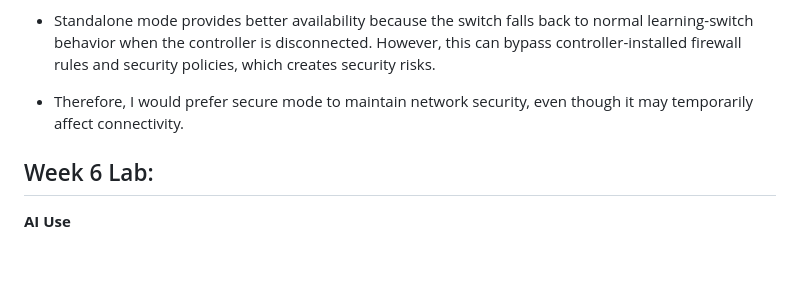
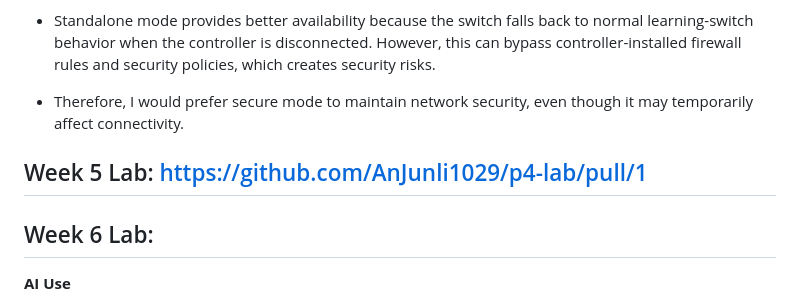
Before and after one commit to AnJunli1029/WIC3005-Programable-Network, a Markdown page: README.md, the part around the change. Drawn GitHub-style; blank space fills up the shorter version.

Commit message:
Update README with Week 5 Lab link
Added link to Week 5 Lab in the README.

```diff
--- a/README.md
+++ b/README.md
@@ -29,6 +29,8 @@
 
 - Therefore, I would prefer secure mode to maintain network security, even though it may temporarily affect connectivity.
 
+## Week 5 Lab: https://github.com/AnJunli1029/p4-lab/pull/1
+
 ## Week 6 Lab:
 
 **AI Use**
```
